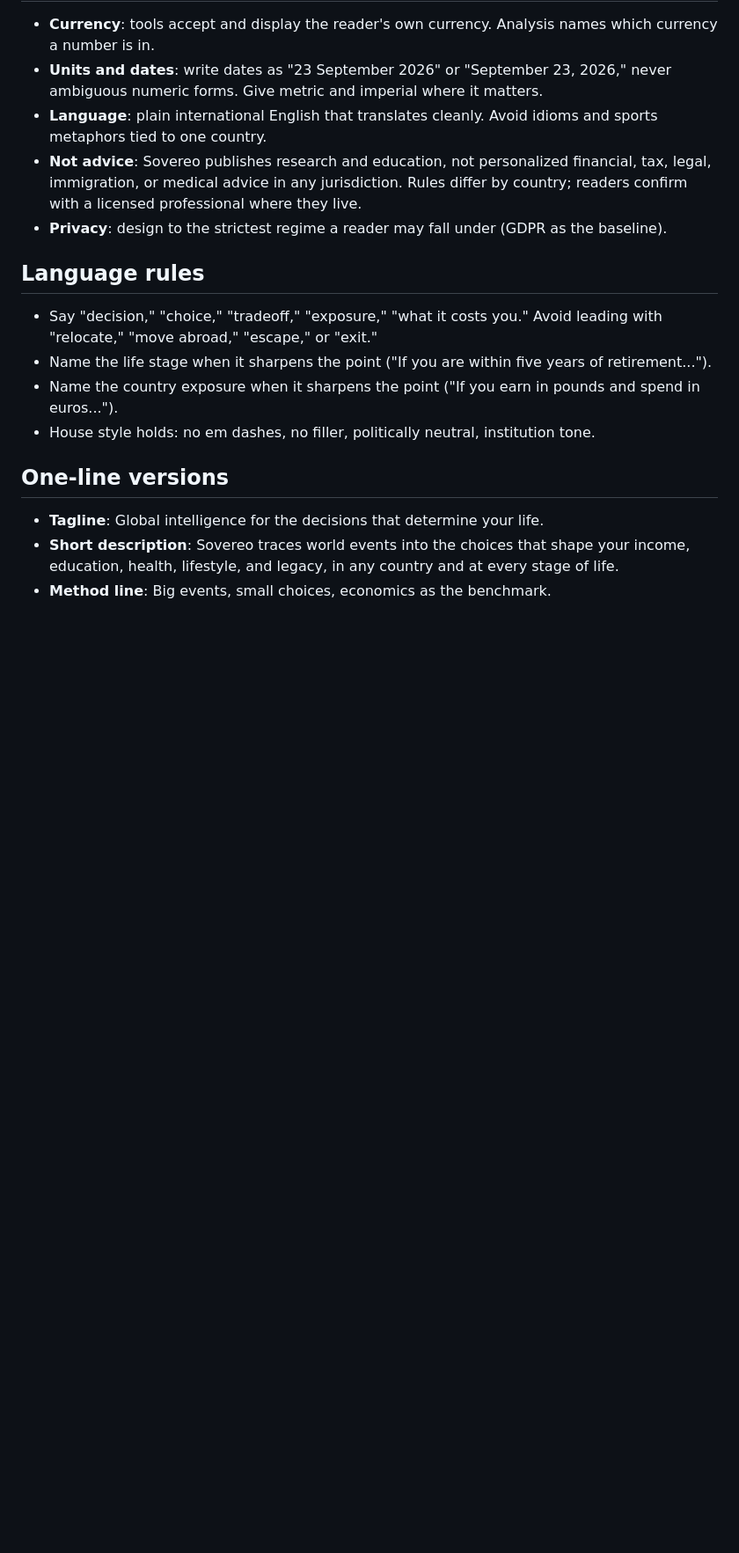
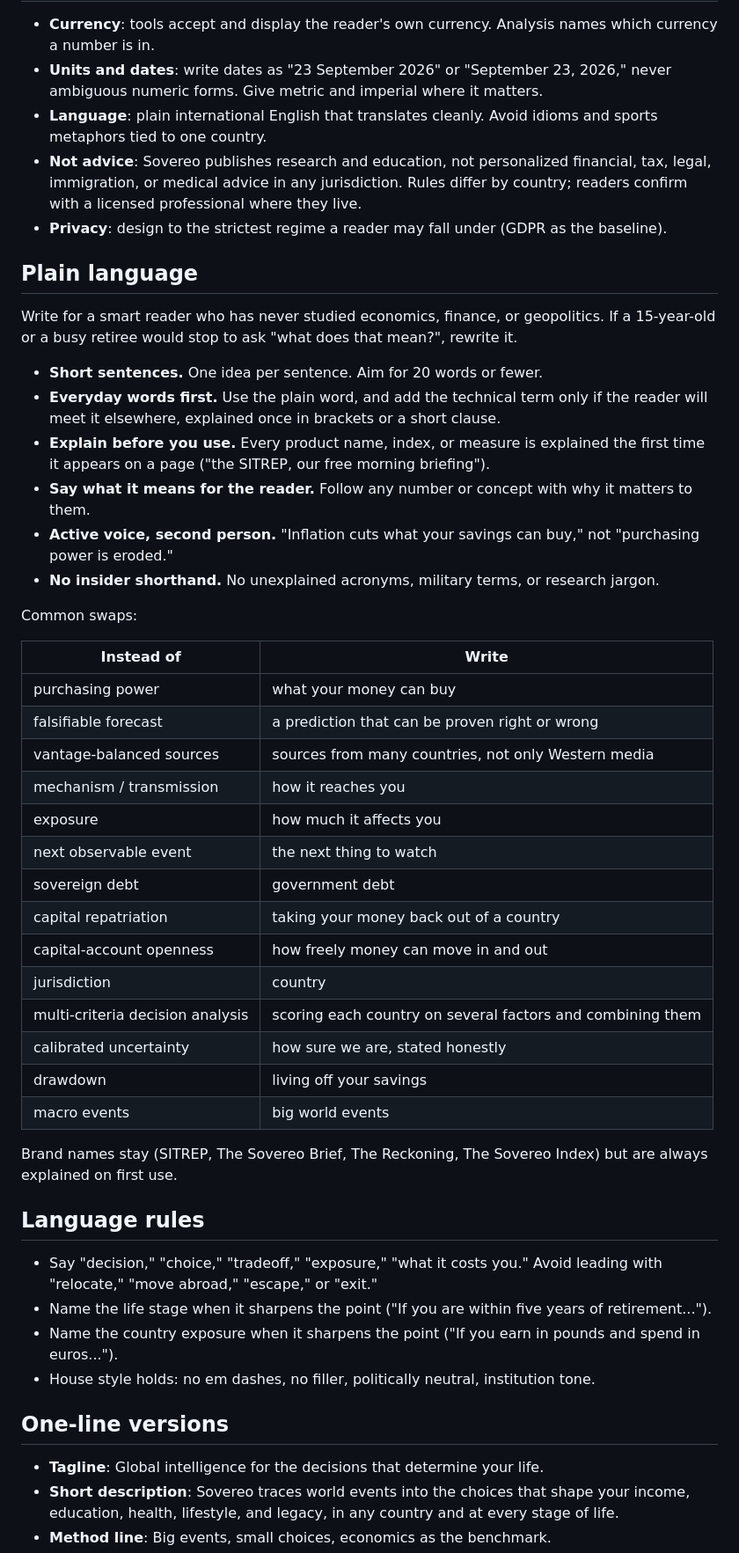
Before and after one commit to ToddAllyn/sovereo-website, a Markdown page: POSITIONING.md, the part around the change. Shown at 88% size. Rendered like a GitHub page; blank space fills up the shorter version.

Commit message:
Positioning: add plain-language rules
Co-Authored-By: Claude Opus 5.5 <noreply@anthropic.com>
Claude-Session: https://claude.ai/code/session_019uWWpzXCrbLqomP6Fr6Ae7

```diff
--- a/POSITIONING.md
+++ b/POSITIONING.md
@@ -150,6 +150,38 @@ Revisit the stage and market rankings once a year against audience and revenue d
 - **Not advice**: Sovereo publishes research and education, not personalized financial, tax, legal, immigration, or medical advice in any jurisdiction. Rules differ by country; readers confirm with a licensed professional where they live.
 - **Privacy**: design to the strictest regime a reader may fall under (GDPR as the baseline).
 
+## Plain language
+
+Write for a smart reader who has never studied economics, finance, or geopolitics. If a 15-year-old or a busy retiree would stop to ask "what does that mean?", rewrite it.
+
+- **Short sentences.** One idea per sentence. Aim for 20 words or fewer.
+- **Everyday words first.** Use the plain word, and add the technical term only if the reader will meet it elsewhere, explained once in brackets or a short clause.
+- **Explain before you use.** Every product name, index, or measure is explained the first time it appears on a page ("the SITREP, our free morning briefing").
+- **Say what it means for the reader.** Follow any number or concept with why it matters to them.
+- **Active voice, second person.** "Inflation cuts what your savings can buy," not "purchasing power is eroded."
+- **No insider shorthand.** No unexplained acronyms, military terms, or research jargon.
+
+Common swaps:
+
+| Instead of | Write |
+|---|---|
+| purchasing power | what your money can buy |
+| falsifiable forecast | a prediction that can be proven right or wrong |
+| vantage-balanced sources | sources from many countries, not only Western media |
+| mechanism / transmission | how it reaches you |
+| exposure | how much it affects you |
+| next observable event | the next thing to watch |
+| sovereign debt | government debt |
+| capital repatriation | taking your money back out of a country |
+| capital-account openness | how freely money can move in and out |
+| jurisdiction | country |
+| multi-criteria decision analysis | scoring each country on several factors and combining them |
+| calibrated uncertainty | how sure we are, stated honestly |
+| drawdown | living off your savings |
+| macro events | big world events |
+
+Brand names stay (SITREP, The Sovereo Brief, The Reckoning, The Sovereo Index) but are always explained on first use.
+
 ## Language rules
 
 - Say "decision," "choice," "tradeoff," "exposure," "what it costs you." Avoid leading with "relocate," "move abroad," "escape," or "exit."
```
